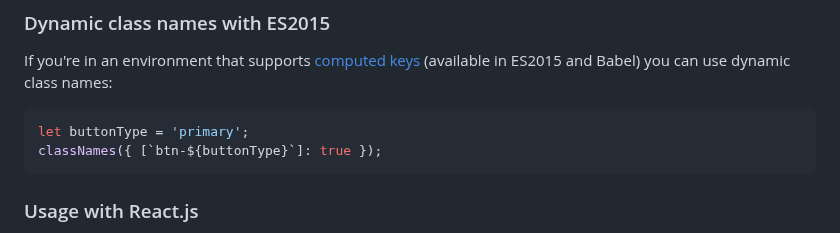
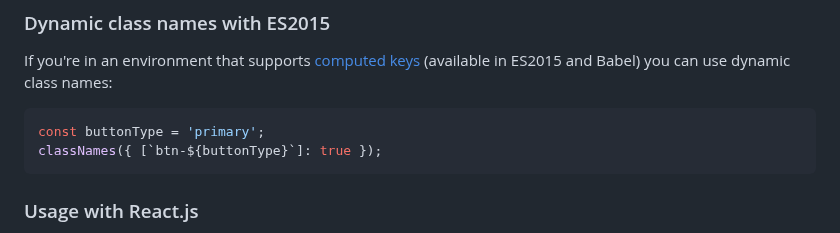
Before and after one commit to JedWatson/classnames, a Markdown page: README.md, the part around the change. Drawn GitHub-style.

Commit message:
Changed implementation example from let to const

````diff
--- a/README.md
+++ b/README.md
@@ -69,7 +69,7 @@ classNames('a', arr); // => 'a b c'
 If you're in an environment that supports [computed keys](https://www.ecma-international.org/ecma-262/6.0/#sec-object-initializer) (available in ES2015 and Babel) you can use dynamic class names:
 
 ```js
-let buttonType = 'primary';
+const buttonType = 'primary';
 classNames({ [`btn-${buttonType}`]: true });
 ```
 
````
